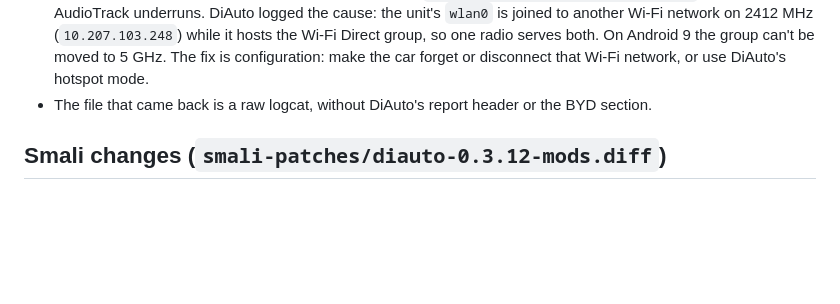
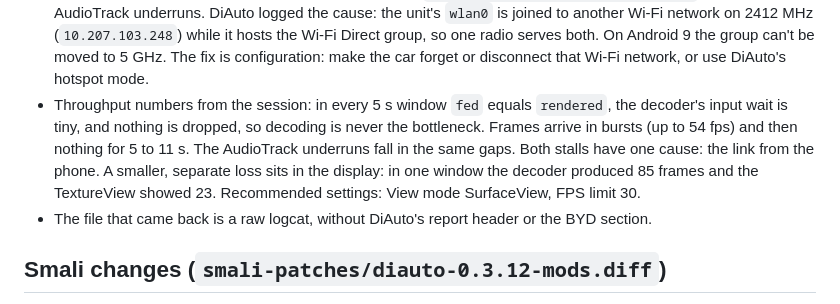
Before and after one commit to momoej96/Hello, a Markdown page: byd-androidauto-mods/KNOWLEDGE.md, the part around the change. Rendered like a GitHub page; blank space fills up the shorter version.

Commit message:
DiAuto notes: audio/video stutter analysis from the car log
Co-Authored-By: Claude Opus 5.5 <noreply@anthropic.com>
Claude-Session: https://claude.ai/code/session_01Pvc2Y7oupB8u3TZst1BX1i

```diff
--- a/byd-androidauto-mods/KNOWLEDGE.md
+++ b/byd-androidauto-mods/KNOWLEDGE.md
@@ -85,6 +85,11 @@ things:
   (`10.207.103.248`) while it hosts the Wi-Fi Direct group, so one radio serves both. On Android 9 the group can't
   be moved to 5 GHz. The fix is configuration: make the car forget or disconnect that Wi-Fi network, or use DiAuto's
   hotspot mode.
+* Throughput numbers from the session: in every 5 s window `fed` equals `rendered`, the decoder's input wait is
+  tiny, and nothing is dropped, so decoding is never the bottleneck. Frames arrive in bursts (up to 54 fps) and
+  then nothing for 5 to 11 s. The AudioTrack underruns fall in the same gaps. Both stalls have one cause: the
+  link from the phone. A smaller, separate loss sits in the display: in one window the decoder produced 85 frames
+  and the TextureView showed 23. Recommended settings: View mode SurfaceView, FPS limit 30.
 * The file that came back is a raw logcat, without DiAuto's report header or the BYD section.
 
 ## Smali changes (`smali-patches/diauto-0.3.12-mods.diff`)
```
